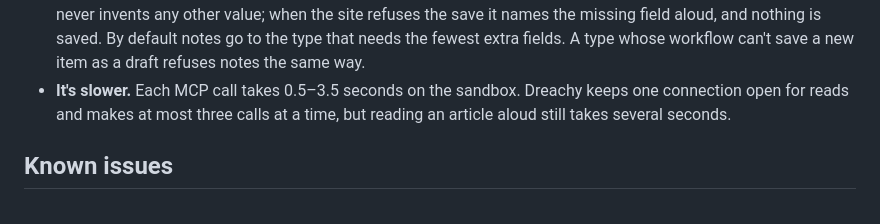
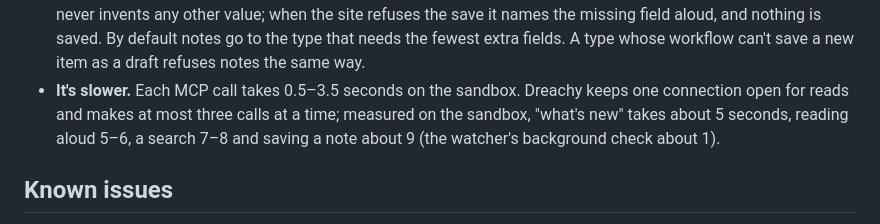
Before and after one commit to VincenzoGambino/dreachy, a Markdown page: README.md, the part around the change. GitHub-like rendering.

Commit message:
docs: measured MCP latency in the README
Co-Authored-By: Claude Opus 5.5 <noreply@anthropic.com>

```diff
--- a/README.md
+++ b/README.md
@@ -141,8 +141,9 @@ object, can name the site's tools when their names don't follow the usual patter
   type that needs the fewest extra fields. A type whose workflow can't save a new item as a
   draft refuses notes the same way.
 - **It's slower.** Each MCP call takes 0.5–3.5 seconds on the sandbox. Dreachy keeps one
-  connection open for reads and makes at most three calls at a time, but reading an article
-  aloud still takes several seconds.
+  connection open for reads and makes at most three calls at a time; measured on the sandbox,
+  "what's new" takes about 5 seconds, reading aloud 5–6, a search 7–8 and saving a note about
+  9 (the watcher's background check about 1).
 
 ## Known issues
 
```
Also changed, not shown: plans/backend-and-auth-r4.md (+7 -0 lines).
